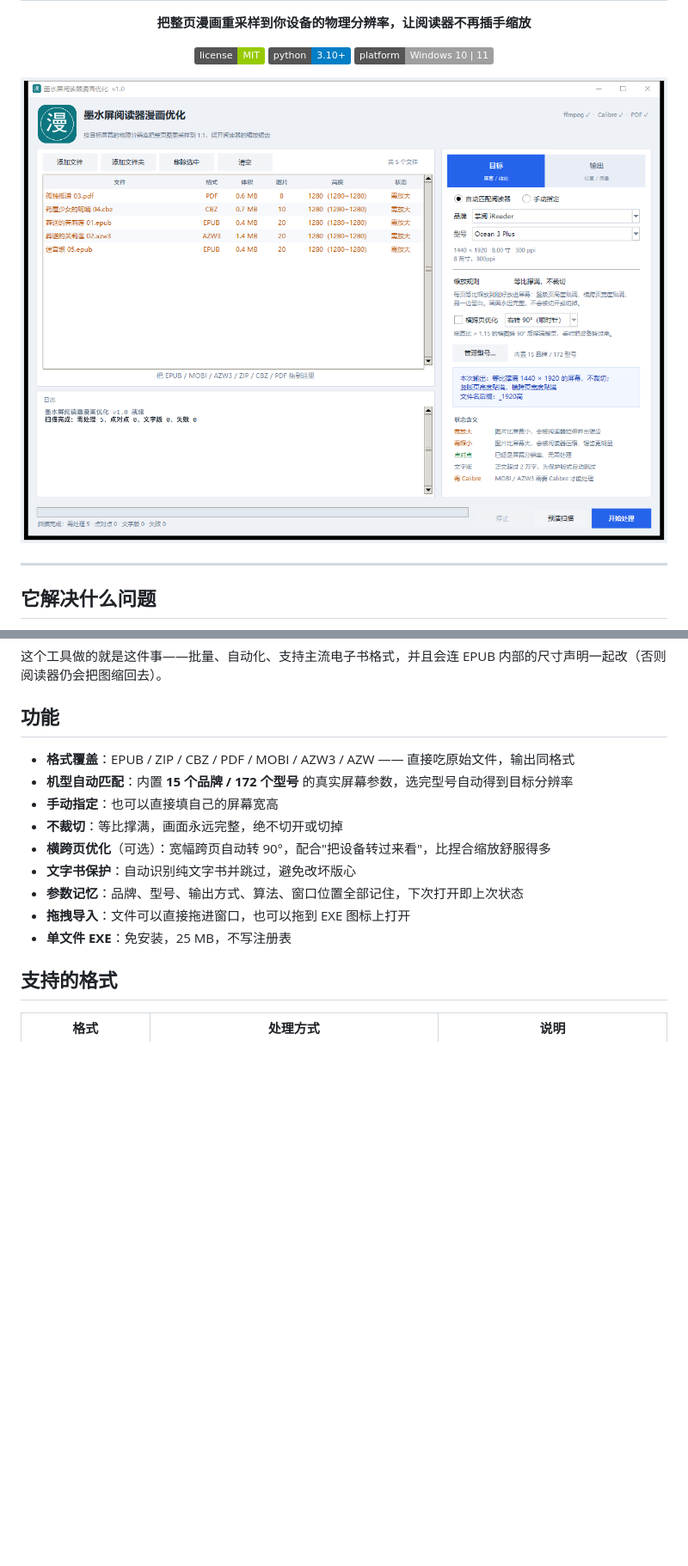
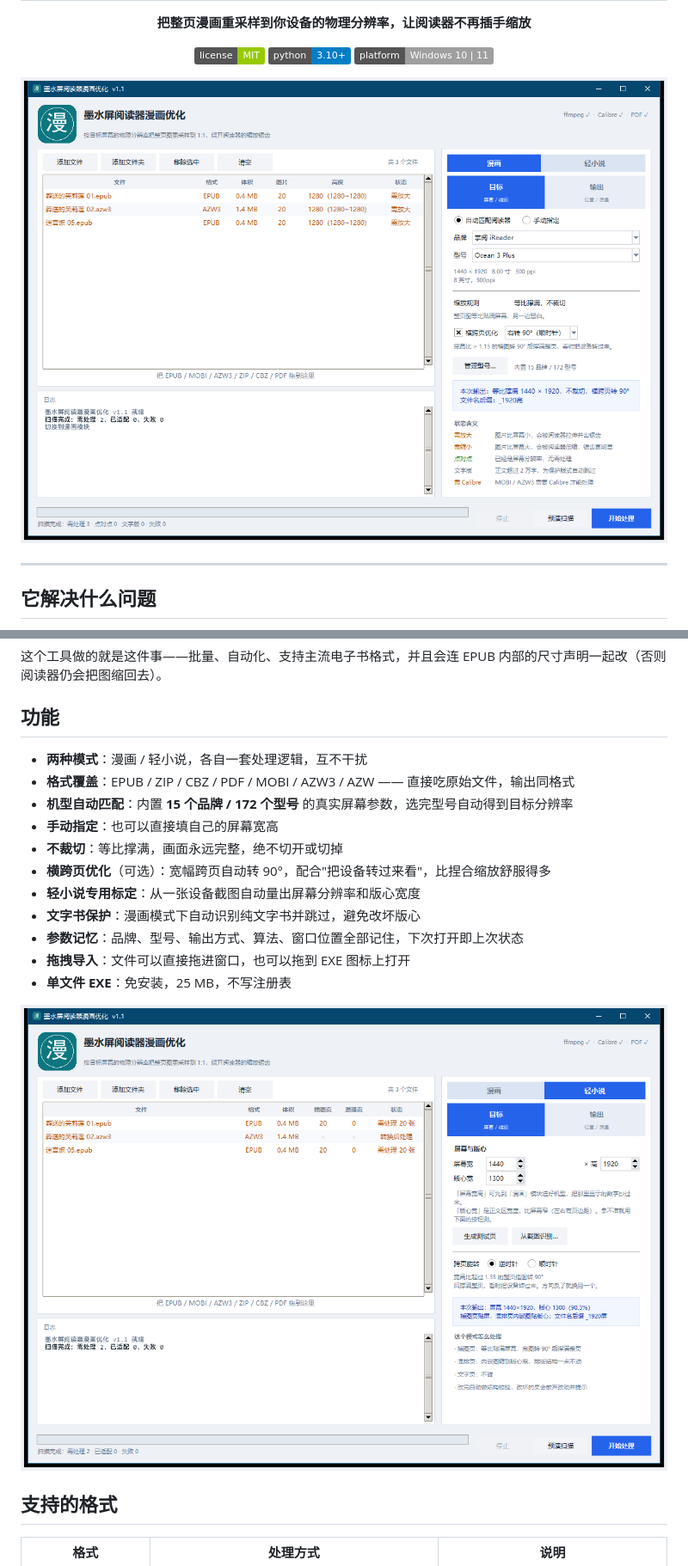
Before and after one commit to yesloli/eink-manga-resize, a Markdown page: README.md, 2 parts joined by grey strips. Shown at 86% size. Rendered like a GitHub page; pictures changed too: assets/screenshots/comic-target.png (added), assets/screenshots/main-target.png (deleted), assets/screenshots/novel-target.png (added); badges without logos; blank space fills up the shorter version.

```diff
--- a/README.md
+++ b/README.md
@@ -9,7 +9,7 @@
   </p>
 </div>
 
-![主界面](assets/screenshots/main-target.png)
+![主界面](assets/screenshots/comic-target.png)
 
 ---
 
@@ -26,15 +26,19 @@
 
 ## 功能
 
+- **两种模式**：漫画 / 轻小说，各自一套处理逻辑，互不干扰
 - **格式覆盖**：EPUB / ZIP / CBZ / PDF / MOBI / AZW3 / AZW —— 直接吃原始文件，输出同格式
 - **机型自动匹配**：内置 **15 个品牌 / 172 个型号** 的真实屏幕参数，选完型号自动得到目标分辨率
 - **手动指定**：也可以直接填自己的屏幕宽高
 - **不裁切**：等比撑满，画面永远完整，绝不切开或切掉
 - **横跨页优化**（可选）：宽幅跨页自动转 90°，配合"把设备转过来看"，比捏合缩放舒服得多
-- **文字书保护**：自动识别纯文字书并跳过，避免改坏版心
+- **轻小说专用标定**：从一张设备截图自动量出屏幕分辨率和版心宽度
+- **文字书保护**：漫画模式下自动识别纯文字书并跳过，避免改坏版心
 - **参数记忆**：品牌、型号、输出方式、算法、窗口位置全部记住，下次打开即上次状态
 - **拖拽导入**：文件可以直接拖进窗口，也可以拖到 EXE 图标上打开
 - **单文件 EXE**：免安装，25 MB，不写注册表
+
+![轻小说模式](assets/screenshots/novel-target.png)
 
 ## 支持的格式
 
```
Also changed, not shown: other parts of README.md (+38 -0 lines), CHANGELOG.md (+42 -0 lines), assets/screenshots/main-output.png (deleted), 3 other files.
